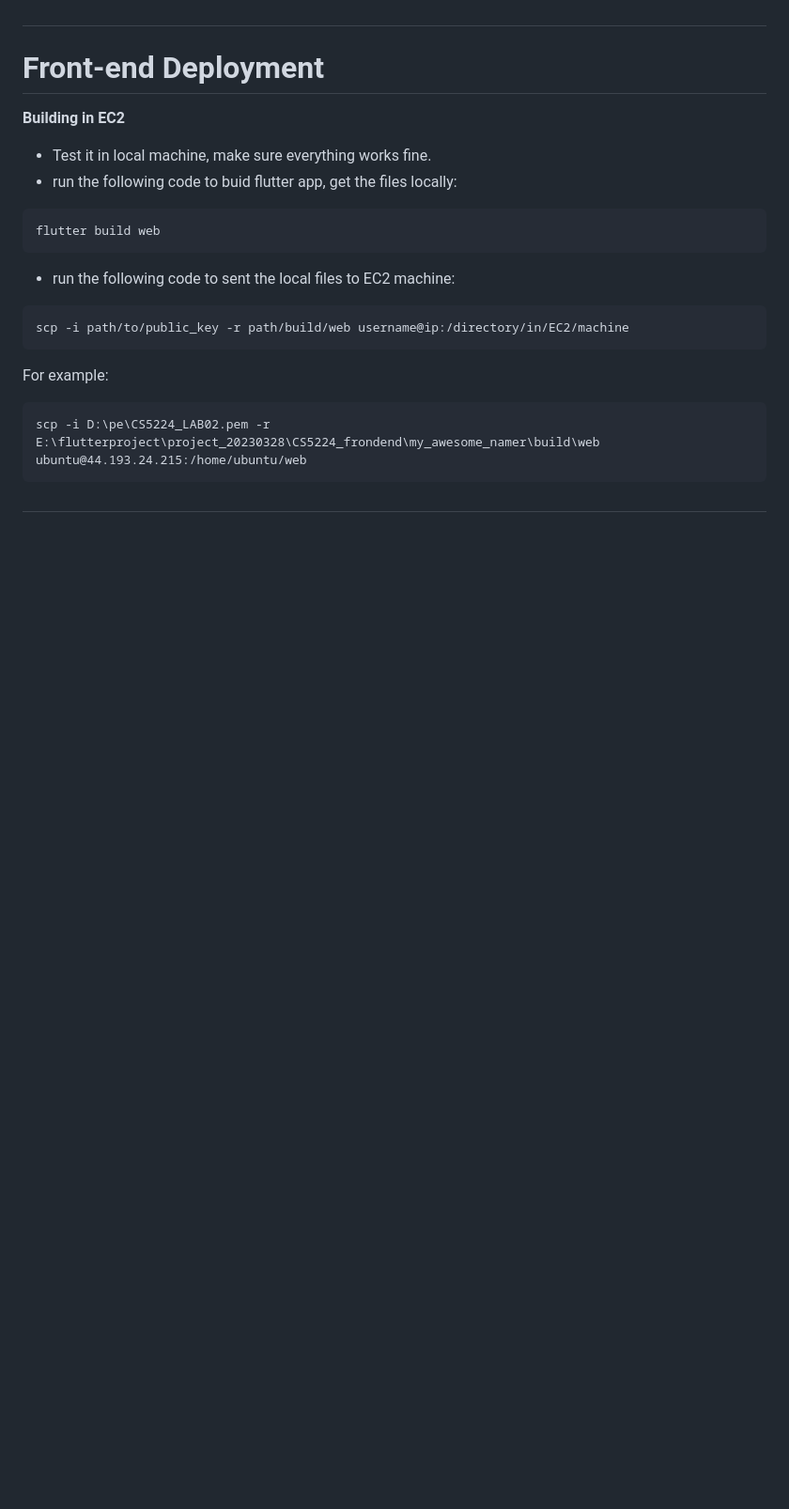
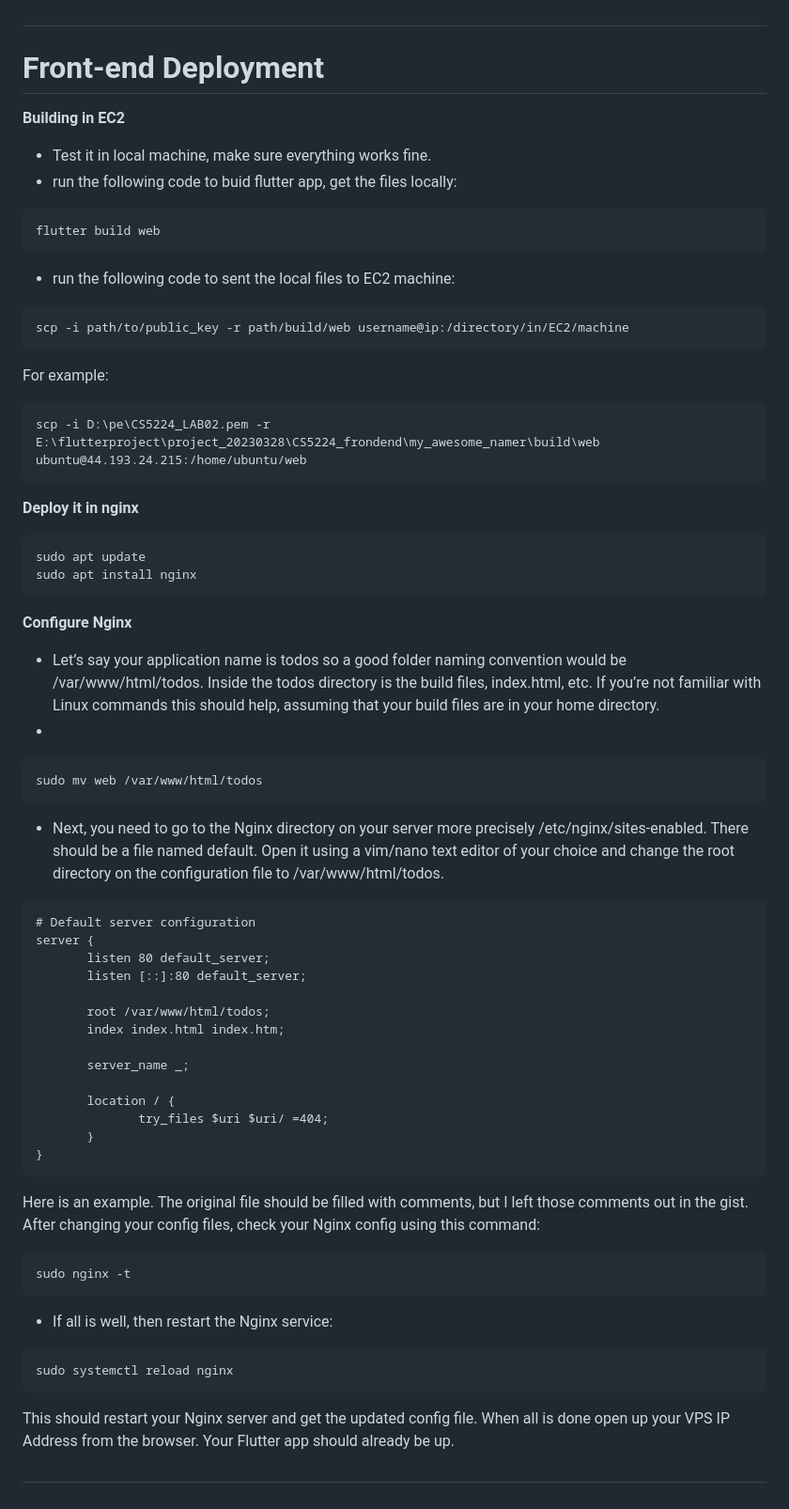
Before and after one commit to LUOJIAN-GZ/CS5224_project, a Markdown page: readme.md, the part around the change. Shown: that part at 94% size. Rendered like a GitHub page; blank space fills up the shorter version.

````diff
--- a/readme.md
+++ b/readme.md
@@ -332,4 +332,44 @@ For example:
 scp -i D:\pe\CS5224_LAB02.pem -r E:\flutterproject\project_20230328\CS5224_frondend\my_awesome_namer\build\web ubuntu@44.193.24.215:/home/ubuntu/web
 ```
 
+**Deploy it in nginx**
+```
+sudo apt update
+sudo apt install nginx
+```
+**Configure Nginx**
+ - Let’s say your application name is todos so a good folder naming convention would be /var/www/html/todos. Inside the todos directory is the build files, index.html, etc. If you’re not familiar with Linux commands this should help, assuming that your build files are in your home directory.
+ -
+```
+sudo mv web /var/www/html/todos
+```
+ - Next, you need to go to the Nginx directory on your server more precisely /etc/nginx/sites-enabled. There should be a file named default. Open it using a vim/nano text editor of your choice and change the root directory on the configuration file to /var/www/html/todos.
+
+```
+# Default server configuration
+server {
+       listen 80 default_server;
+       listen [::]:80 default_server;
+
+       root /var/www/html/todos;
+       index index.html index.htm;
+
+       server_name _;
+
+       location / {
+              try_files $uri $uri/ =404;
+       }
+}
+```
+Here is an example. The original file should be filled with comments, but I left those comments out in the gist. After changing your config files, check your Nginx config using this command:
+```
+sudo nginx -t
+```
+ - If all is well, then restart the Nginx service:
+
+```
+sudo systemctl reload nginx
+```
+This should restart your Nginx server and get the updated config file. When all is done open up your VPS IP Address from the browser. Your Flutter app should already be up.
+
 #
````
